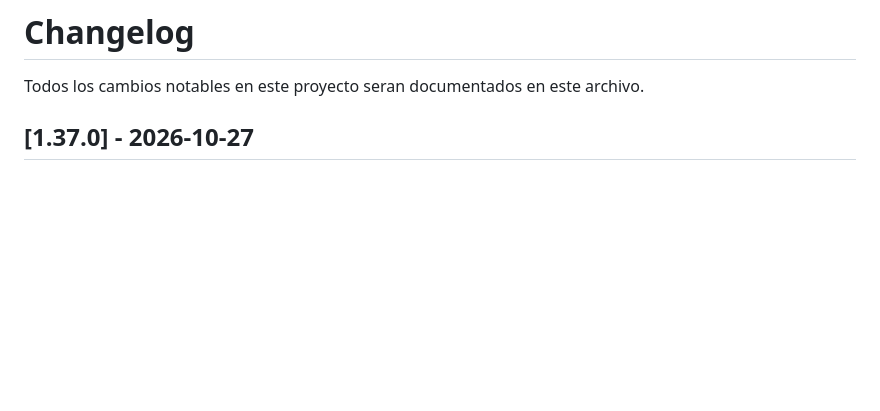
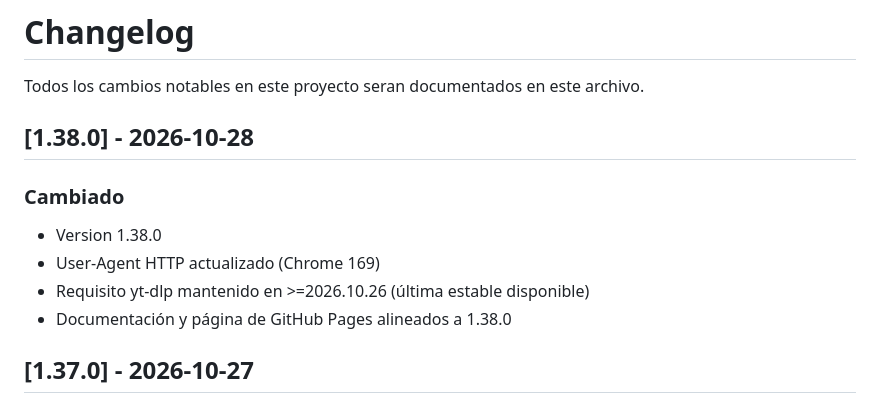
Before and after one commit to Doriogamer/DownloaderMD, a Markdown page: CHANGELOG.md, the part around the change. GitHub-like rendering; blank space fills up the shorter version.

Commit message:
v1.38.0: Add changelog entry

```diff
--- a/CHANGELOG.md
+++ b/CHANGELOG.md
@@ -1,6 +1,14 @@
 # Changelog
 
 Todos los cambios notables en este proyecto seran documentados en este archivo.
+
+## [1.38.0] - 2026-10-28
+
+### Cambiado
+- Version 1.38.0
+- User-Agent HTTP actualizado (Chrome 169)
+- Requisito yt-dlp mantenido en >=2026.10.26 (última estable disponible)
+- Documentación y página de GitHub Pages alineados a 1.38.0
 
 ## [1.37.0] - 2026-10-27
 
```
